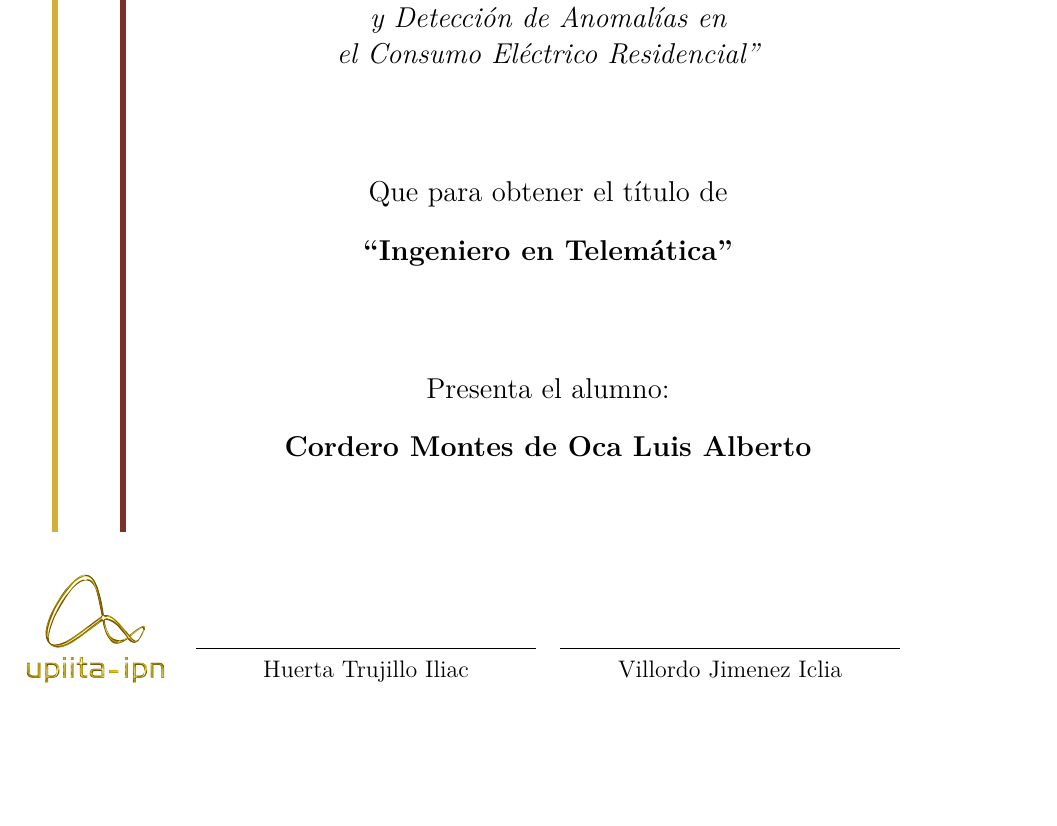
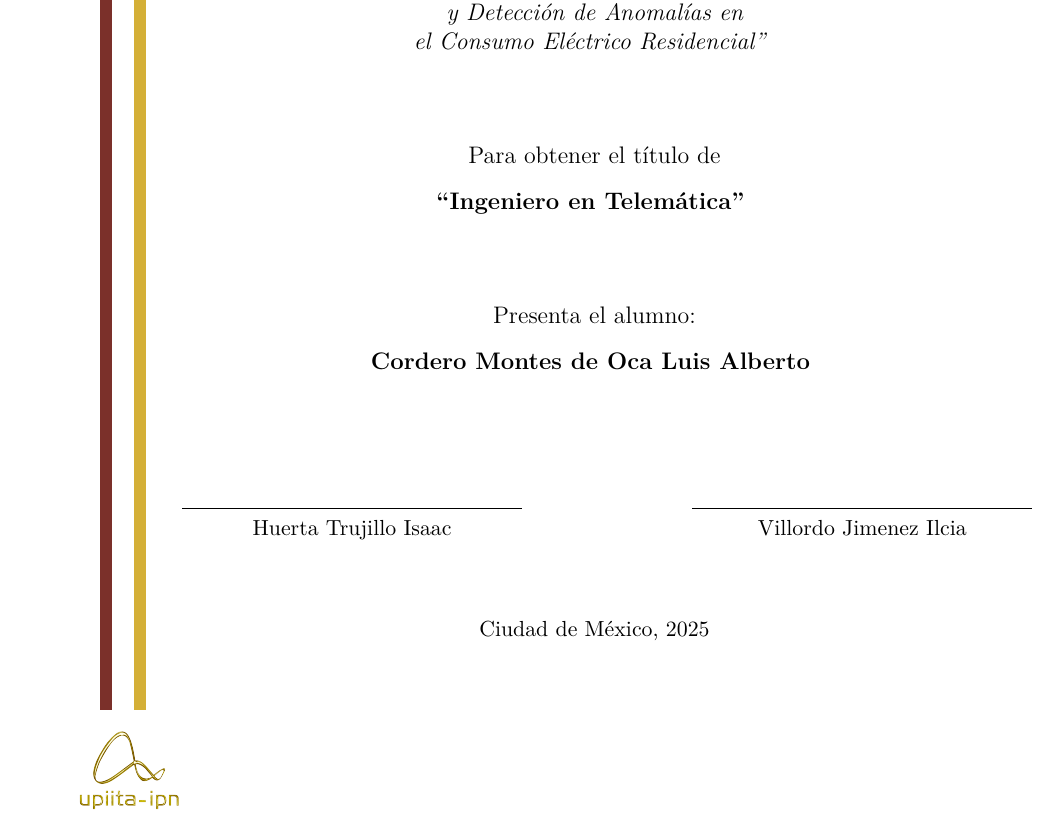
Before and after one commit to kordero006/TT-Arquitectura, a LaTeX document (main.tex): part of page 1 of 32, cut so that both start at the same text, the shorter picture padded with empty space. Compiled offline with pdfLaTeX.

Commit message:
Portada arreglada

```diff
--- a/main.tex
+++ b/main.tex
@@ -120,12 +133,18 @@
-        \node[anchor=south west] at ($(current page.south west)+(1.4cm,2.0cm)$) {%
-            \includegraphics[height=2.5cm]{logo-upiita.png}
-        };
+  \vspace{1.5cm}
 
-    \end{tikzpicture}
+  {\normalsize
+  \hspace{1.5cm}
+  \textit{``Arquitectura IoT para el Monitoreo\\
+  \hspace{1.5cm}
+  y Detección de Anomalías en\\
+  \hspace{1.5cm}
+  el Consumo Eléctrico Residencial''}
+  }
 
-    % ------- CONTENIDO PRINCIPAL --------
-    \begin{center}
-    \vspace*{1.5cm}
+  \vspace{1.5cm}
 
-    {\LARGE\bfseries INSTITUTO POLITÉCNICO NACIONAL\par}
-    \vspace{1.5cm}
+  \hspace{1.5cm}
+  {\normalsize
+  Para obtener el título de\\[0.3cm]
+  \hspace{1.5cm}
+  {\bfseries ``Ingeniero en Telemática''}
@@ -132 +152,2 @@
 
+  \vspace{1.5cm}
@@ -137,34 +154,39 @@
 
-    {\Large\bfseries U P I I T A\par}
-    \vspace{1.5cm}
+  {\normalsize
+  \hspace{1.5cm}
+  Presenta el alumno:\\[0.3cm]
+  \hspace{1.5cm}
+  {\bfseries Cordero Montes de Oca Luis Alberto}
+  }
 
-    {\large\itshape ``Arquitectura IoT para el Monitoreo\\
-    y Detección de Anomalías en\\
-    el Consumo Eléctrico Residencial''\par}
-    \vspace{1.8cm}
+  \vfill
 
-    {\large Que para obtener el título de\par}
-    \vspace{0.4cm}
-    {\large\bfseries ``Ingeniero en Telemática''\par}
-    \vspace{1.8cm}
+  % Directores (debajo centrado)
+  {\small
+  \begin{tabular}{c@{\hspace{3cm}}c}
+  \hspace{1.5cm}
+    \rule{6cm}{0.4pt} & \rule{6cm}{0.4pt} \\
+  \hspace{1.5cm}
+    Huerta Trujillo Isaac & Villordo Jimenez Ilcia \\
+  \end{tabular}
+  }
 
-    {\large Presenta el alumno:\par}
-    \vspace{0.4cm}
-    {\large\bfseries Cordero Montes de Oca Luis Alberto\par}
-    \vspace{3cm}
+  \vspace{1cm}
 
-    % -------- SINODALES (con líneas) ----------
-    \begin{tabular}{p{6cm}p{6cm}}
-        \centering\rule{6cm}{0.4pt} & \centering\rule{6cm}{0.4pt} \tabularnewline
-        \centering Huerta Trujillo Iliac & \centering Villordo Jimenez Iclia
-    \end{tabular}
+  \hspace{1.5cm}
+  {\small Ciudad de México, \the\year}
+\end{center}
 
-    \end{center}
+% Logo inferior izquierdo (upita-ipn) – opcional
+\vspace*{0.5cm}
+\begin{flushleft}
+  \includegraphics[height=1.8cm]{logo-upiita.png}
+\end{flushleft}
 
 \end{titlepage}
 \restoregeometry
 
-% ========================= Páginas preliminares =========================
+% ==== Páginas preliminares ====
 \pagenumbering{roman}
 \setcounter{page}{1}
 
```
Also changed, not shown: main.tex (54 more changed lines), 9 other files.
